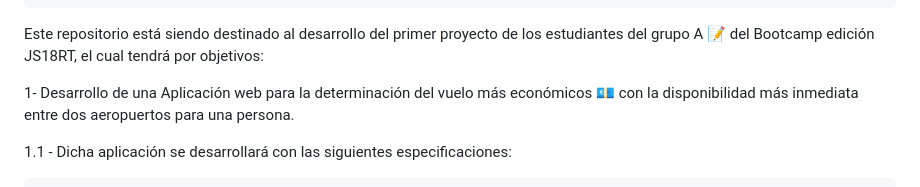
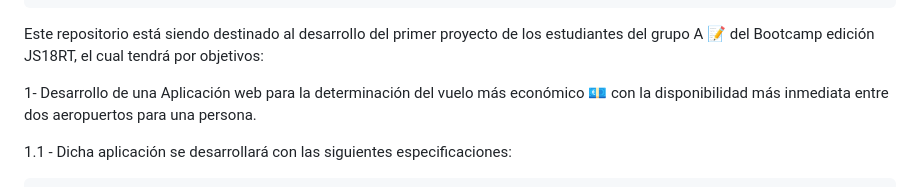
Before and after one commit to joffrea18/Buscador-de-vuelos, a Markdown page: README.md, the part around the change. GitHub-like rendering.

```diff
--- a/README.md
+++ b/README.md
@@ -17,7 +17,7 @@ Este repositorio está siendo destinado al desarrollo del primer proyecto de los
 estudiantes del grupo A 📝 del Bootcamp edición JS18RT, el cual tendrá por
 objetivos:
 
-1- Desarrollo de una Aplicación web para la determinación del vuelo más económicos 💶
+1- Desarrollo de una Aplicación web para la determinación del vuelo más económico 💶
 con la disponibilidad más inmediata entre dos aeropuertos para una persona.
 
   1.1 - Dicha aplicación se desarrollará con las siguientes especificaciones:
```
